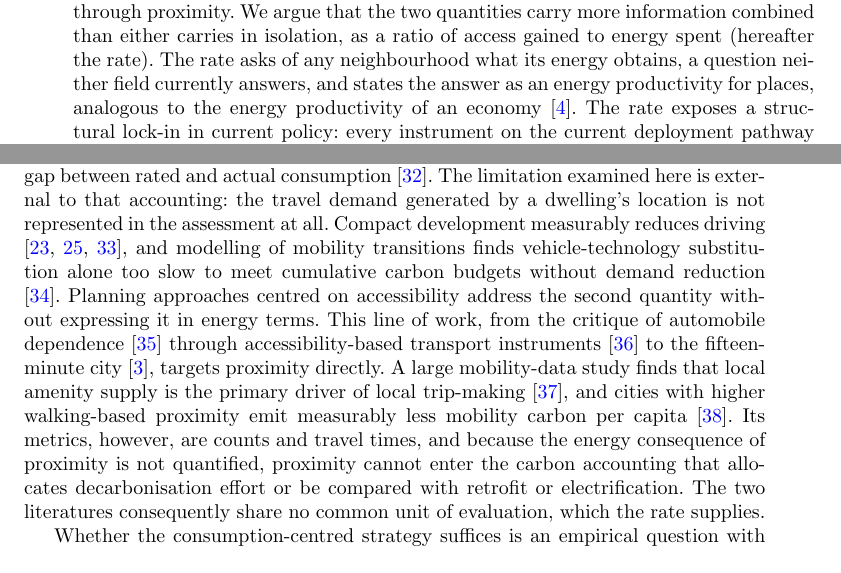
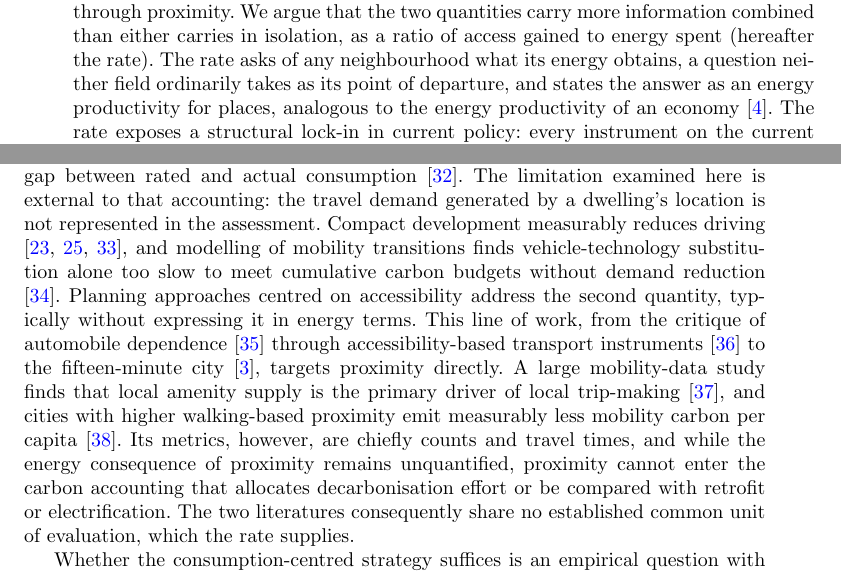
Before and after one commit to UCL/urban-energy, a LaTeX paper (paper/latex/main.tex): two parts of pages 2 and 3 of 23, joined at a grey line, cut so that both start at the same text. Compiled offline with pdfLaTeX.

Commit message:
Scope absolutist claims about fields and instruments; add the fault to the guide

```diff
--- a/paper/latex/main.tex
+++ b/paper/latex/main.tex
@@ -44,13 +44,13 @@
 %% Introduction (unheaded, per Nature research-article shape).
 %% ------------------------------------------------------------------
 
-Energy and decarbonisation policy evaluates homes and vehicles directly, by the energy they consume and the carbon they emit, and the remedies follow the metric: insulation, heat pumps and electric vehicles \citep{ukgovernment2023,ccc2025}. Planning and urbanism evaluate the neighbourhoods these assets constitute by walkability and accessibility, and prescribe mixed use, higher density and the fifteen-minute city \citep{moreno2021}. Both kinds of consumption, however, are set substantially by the same variable. The form of a place determines heat demand through shared walls and dwelling size, and travel demand through the distance between homes and daily destinations; dispersed form raises both together, and its car-travel energy is spent obtaining the access that compact form provides through proximity. We argue that the two quantities carry more information combined than either carries in isolation, as a ratio of access gained to energy spent (hereafter the rate). The rate asks of any neighbourhood what its energy obtains, a question neither field currently answers, and states the answer as an energy productivity for places, analogous to the energy productivity of an economy \citep{patterson1996}. The rate exposes a structural lock-in in current policy: every instrument on the current deployment pathway moves only the energy axis, so no instrument touches the access deficit of dispersed form. Even in the best case for technology, with every home insulated to its certificate potential and every car electric, dispersed form still spends in the region of \nepilockinGap$\times$ the energy of compact form.
+Energy and decarbonisation policy evaluates homes and vehicles directly, by the energy they consume and the carbon they emit, and the remedies follow the metric: insulation, heat pumps and electric vehicles \citep{ukgovernment2023,ccc2025}. Planning and urbanism evaluate the neighbourhoods these assets constitute by walkability and accessibility, and prescribe mixed use, higher density and the fifteen-minute city \citep{moreno2021}. Both kinds of consumption, however, are set substantially by the same variable. The form of a place determines heat demand through shared walls and dwelling size, and travel demand through the distance between homes and daily destinations; dispersed form raises both together, and its car-travel energy is spent obtaining the access that compact form provides through proximity. We argue that the two quantities carry more information combined than either carries in isolation, as a ratio of access gained to energy spent (hereafter the rate). The rate asks of any neighbourhood what its energy obtains, a question neither field ordinarily takes as its point of departure, and states the answer as an energy productivity for places, analogous to the energy productivity of an economy \citep{patterson1996}. The rate exposes a structural lock-in in current policy: every instrument on the current deployment pathway moves only the energy axis, so no instrument touches the access deficit of dispersed form. Even in the best case for technology, with every home insulated to its certificate potential and every car electric, dispersed form still spends in the region of \nepilockinGap$\times$ the energy of compact form.
 
 The premise comes from Jane Jacobs's idea of energy in the conduit \citep{jacobs2000}: complexity, compactness and diversity allow a system to make more effective use of the energy that passes through it, in a literal sense. Jacobs illustrated the idea with a rainforest and a desert: the rainforest folds a unit of incoming energy through many organisms and close exchanges, extracting use from it repeatedly before it dissipates; the desert, for an equivalent amount of energy, does less, because the energy streams through the system and is lost. She applied the principle to economies \citep{jacobs1969,jacobs2000}, and ideas of the same kind run through her urban thinking: urban density, functional diversity and close exchange \citep{jacobs1961}. Applied to settlements, the principle implies that energy productivity should rise with urban compactness. The urban scaling literature gives the same principle quantitative form: as cities grow, incomes, productivity and innovation rise faster than population does, while infrastructure and service delivery require less per person and quality of life improves \citep{bettencourt2007,glaeser2011}. This paper puts the principle to a direct test. It measures energy spent and access gained across the morphological gradient of England's neighbourhoods, from flats through terraces and semi-detached houses to detached houses, with each area's dwelling-type composition standing for its compactness. The test asks whether the rate rises as form grows more compact.
 
 Prior work tends to treat the two quantities separately, but two lines of work point towards their combination. The first prices access in energy or carbon: the mobility energy productivity metric weights opportunity accessibility by modelled mode energy intensities for United States locations \citep{hou2019}, carbon-based accessibility counts the opportunities reachable within an emission budget \citep{kinigadner2020}, and full cost accessibility carries emissions, alongside time and crash risk, into a monetised accessibility measure \citep{cui2018}. The second assembles the energy side from observation: metered gas and electricity have been mapped together with odometer-derived vehicle energy across English small areas \citep{chatterton2016}. The existing evidence on each side is, however, compromised by a known measurement hazard. On the building side, compact morphologies lose less heat, but the size of the contrast depends on how energy is measured. Simulation places the heat-demand gap between detached and compact archetypes at up to sixfold \citep{rode2014}, while English national consumption statistics and metered analyses place detached gas consumption at about twice that of a flat \citep{need2024,ehs2024,wyatt2013}. The difference is largely the energy performance gap: certificate ratings are modelled and noisily assessed \citep{crawley2019}, over-predict consumption, and over-predict most for the largest dwellings \citep{summerfield2019,few2023,firth2024}, so modelled energy inflates any form gradient. On the travel side, density is associated with lower car use \citep{newman1989}, but the marginal effect is modest \citep{ewing2017,echenique2012}. The relationship is better read as one of accessibility than of density as such \citep{ewing2018,ellder2022}, and at the metropolitan scale the compact-city case remains contested \citep{gaigne2012,mindali2004}. The functional-unit problem cuts across both strands: a low-density energy premium that is large per capita narrows or reverses per square metre \citep{norman2006}, because energy is sub-linear in household size \citep{druckman2008,huebner2017}, so conclusions are sensitive to the choice of denominator. This paper joins the two lines, carrying the combined evaluation onto measured energy and extending it to every neighbourhood in a country.
 
-The separation is reproduced in policy, where the two families of instruments bearing on neighbourhood energy each address one of the quantities. The instruments of buildings and transport decarbonisation act on the consumption of individual assets and are evaluated by it: fabric standards and retrofit subsidy keyed to the energy certificate, heat-pump deployment targets, and vehicle electrification mandates \citep{ukgovernment2023,ccc2025}. None of these instruments is informed by the asset's location: an identical fabric measure yields an identical rating improvement for a dwelling remote from all daily destinations and for one adjacent to them. The internal weaknesses of this asset-level accounting are documented, in certificate over-prediction \citep{summerfield2019,few2023} and the prebound gap between rated and actual consumption \citep{sunikka-blank2012}. The limitation examined here is external to that accounting: the travel demand generated by a dwelling's location is not represented in the assessment at all. Compact development measurably reduces driving \citep{trb2009,ewing2017,ewing2018}, and modelling of mobility transitions finds vehicle-technology substitution alone too slow to meet cumulative carbon budgets without demand reduction \citep{winkler2023}. Planning approaches centred on accessibility address the second quantity without expressing it in energy terms. This line of work, from the critique of automobile dependence \citep{newman1999} through accessibility-based transport instruments \citep{rode2017} to the fifteen-minute city \citep{moreno2021}, targets proximity directly. A large mobility-data study finds that local amenity supply is the primary driver of local trip-making \citep{abbiasov2024}, and cities with higher walking-based proximity emit measurably less mobility carbon per capita \citep{marzolla2025}. Its metrics, however, are counts and travel times, and because the energy consequence of proximity is not quantified, proximity cannot enter the carbon accounting that allocates decarbonisation effort or be compared with retrofit or electrification. The two literatures consequently share no common unit of evaluation, which the rate supplies.
+The separation is reproduced in policy, where the two families of instruments bearing on neighbourhood energy each address one of the quantities. The instruments of buildings and transport decarbonisation act on the consumption of individual assets and are evaluated by it: fabric standards and retrofit subsidy keyed to the energy certificate, heat-pump deployment targets, and vehicle electrification mandates \citep{ukgovernment2023,ccc2025}. None of these instruments is informed by the asset's location: an identical fabric measure yields an identical rating improvement for a dwelling remote from all daily destinations and for one adjacent to them. The internal weaknesses of this asset-level accounting are documented, in certificate over-prediction \citep{summerfield2019,few2023} and the prebound gap between rated and actual consumption \citep{sunikka-blank2012}. The limitation examined here is external to that accounting: the travel demand generated by a dwelling's location is not represented in the assessment. Compact development measurably reduces driving \citep{trb2009,ewing2017,ewing2018}, and modelling of mobility transitions finds vehicle-technology substitution alone too slow to meet cumulative carbon budgets without demand reduction \citep{winkler2023}. Planning approaches centred on accessibility address the second quantity, typically without expressing it in energy terms. This line of work, from the critique of automobile dependence \citep{newman1999} through accessibility-based transport instruments \citep{rode2017} to the fifteen-minute city \citep{moreno2021}, targets proximity directly. A large mobility-data study finds that local amenity supply is the primary driver of local trip-making \citep{abbiasov2024}, and cities with higher walking-based proximity emit measurably less mobility carbon per capita \citep{marzolla2025}. Its metrics, however, are chiefly counts and travel times, and while the energy consequence of proximity remains unquantified, proximity cannot enter the carbon accounting that allocates decarbonisation effort or be compared with retrofit or electrification. The two literatures consequently share no established common unit of evaluation, which the rate supplies.
 
 Whether the consumption-centred strategy suffices is an empirical question with a testable form. If the energy cost of dispersed form is structural, fixed in floor area and travel distance, then technology lowers consumption everywhere without closing the gap between forms, and the access deficit is unaffected. This paper runs that test by measuring both axes for \nepisampleN{} of England's 178,605 Census 2021 Output Areas: network-based access to amenities, jobs and people against metered home energy plus survey-anchored car-travel energy, with the rate between them. England provides a suitable setting because its carbon budgets are legislated and the advised pathway to them is quantified \citep{ccc2025}, so the technology scenarios evaluated below correspond to the composition of the national strategy rather than to hypothetical policy bundles. The design choices answer the measurement hazards above: home energy is metered rather than modelled, which avoids the performance gap; travel energy is anchored to measured national mileage; and energy is specified per dwelling, with household size and floor area as freely estimated controls, which resolves the functional-unit ambiguity. We are aware of no precedent for a measured access-per-kilowatt-hour contrast between dwelling forms built from metered energy at national scale. Because households select their dwellings \citep{cao2009,stevens2017}, the estimand is place-level: the profile of a neighbourhood type conditional on observed confounds. Its exposure to residential self-selection is bounded directly. Figure~\ref{fig:inversion} summarises the central result.
 
```
Also changed, not shown: paper/prose_guide.md (+2 -0 lines), paper/latex/main.tex (2 more changed lines).
